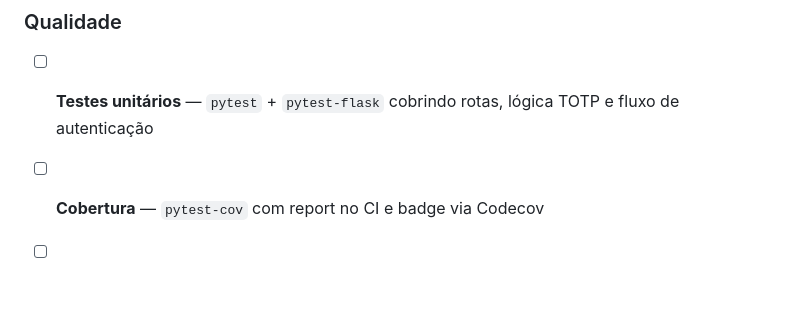
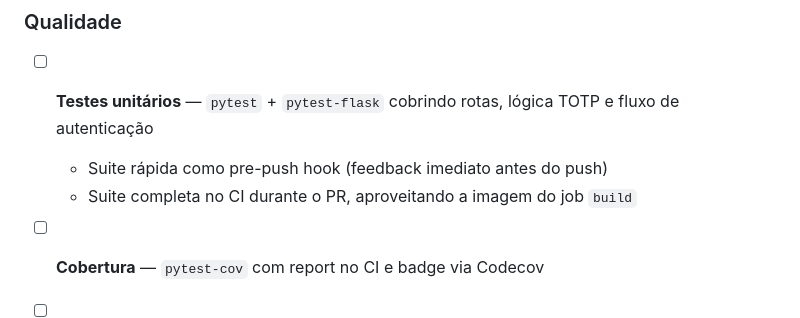
Before and after one commit to NatanRigailo/mfa-app, a Markdown page: README.md, the part around the change. Rendered like a GitHub page; blank space fills up the shorter version.

Commit message:
document unit testing strategy in roadmap

```diff
--- a/README.md
+++ b/README.md
@@ -132,5 +132,7 @@ A aplicação sobe em `http://0.0.0.0:5000` via Waitress.
 ### Qualidade
 
 - [ ] **Testes unitários** — `pytest` + `pytest-flask` cobrindo rotas, lógica TOTP e fluxo de autenticação
+  - Suite rápida como pre-push hook (feedback imediato antes do push)
+  - Suite completa no CI durante o PR, aproveitando a imagem do job `build`
 - [ ] **Cobertura** — `pytest-cov` com report no CI e badge via Codecov
 - [ ] Health check verificando conectividade real com o banco
```
